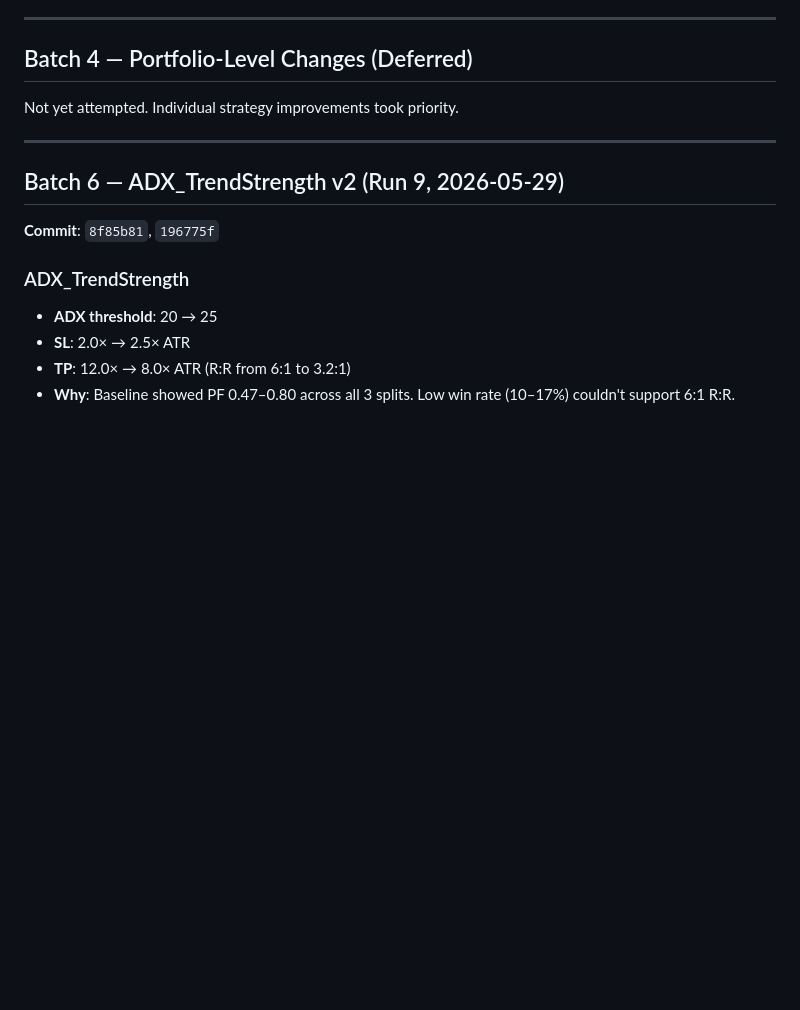
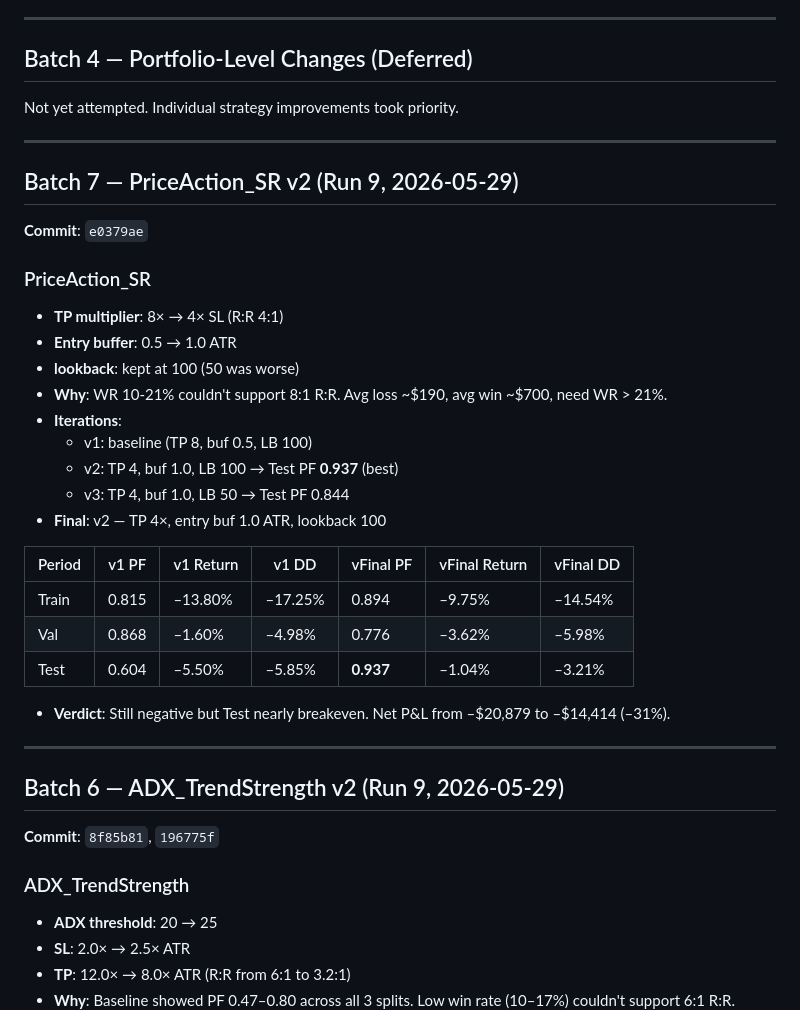
Before and after one commit to logiccrafterdz/Argus, a Markdown page: skills/references/parameter-tuning-log.md, the part around the change. GitHub-like rendering; blank space fills up the shorter version.

Commit message:
parameter-tuning-log: batch 7 PriceAction_SR v2

```diff
--- a/skills/references/parameter-tuning-log.md
+++ b/skills/references/parameter-tuning-log.md
@@ -119,6 +119,31 @@ Not yet attempted. Individual strategy improvements took priority.
 
 ---
 
+## Batch 7 — PriceAction_SR v2 (Run 9, 2026-05-29)
+
+**Commit**: `e0379ae`
+
+### PriceAction_SR
+- **TP multiplier**: 8× → 4× SL (R:R 4:1)
+- **Entry buffer**: 0.5 → 1.0 ATR
+- **lookback**: kept at 100 (50 was worse)
+- **Why**: WR 10-21% couldn't support 8:1 R:R. Avg loss ~$190, avg win ~$700, need WR > 21%.
+- **Iterations**:
+  - v1: baseline (TP 8, buf 0.5, LB 100)
+  - v2: TP 4, buf 1.0, LB 100 → Test PF **0.937** (best)
+  - v3: TP 4, buf 1.0, LB 50 → Test PF 0.844
+- **Final**: v2 — TP 4×, entry buf 1.0 ATR, lookback 100
+
+| Period | v1 PF | v1 Return | v1 DD | vFinal PF | vFinal Return | vFinal DD |
+|--------|-------|-----------|-------|-----------|---------------|-----------|
+| Train | 0.815 | –13.80% | –17.25% | 0.894 | –9.75% | –14.54% |
+| Val | 0.868 | –1.60% | –4.98% | 0.776 | –3.62% | –5.98% |
+| Test | 0.604 | –5.50% | –5.85% | **0.937** | –1.04% | –3.21% |
+
+- **Verdict**: Still negative but Test nearly breakeven. Net P&L from –$20,879 to –$14,414 (–31%).
+
+---
+
 ## Batch 6 — ADX_TrendStrength v2 (Run 9, 2026-05-29)
 
 **Commit**: `8f85b81`, `196775f`
```
